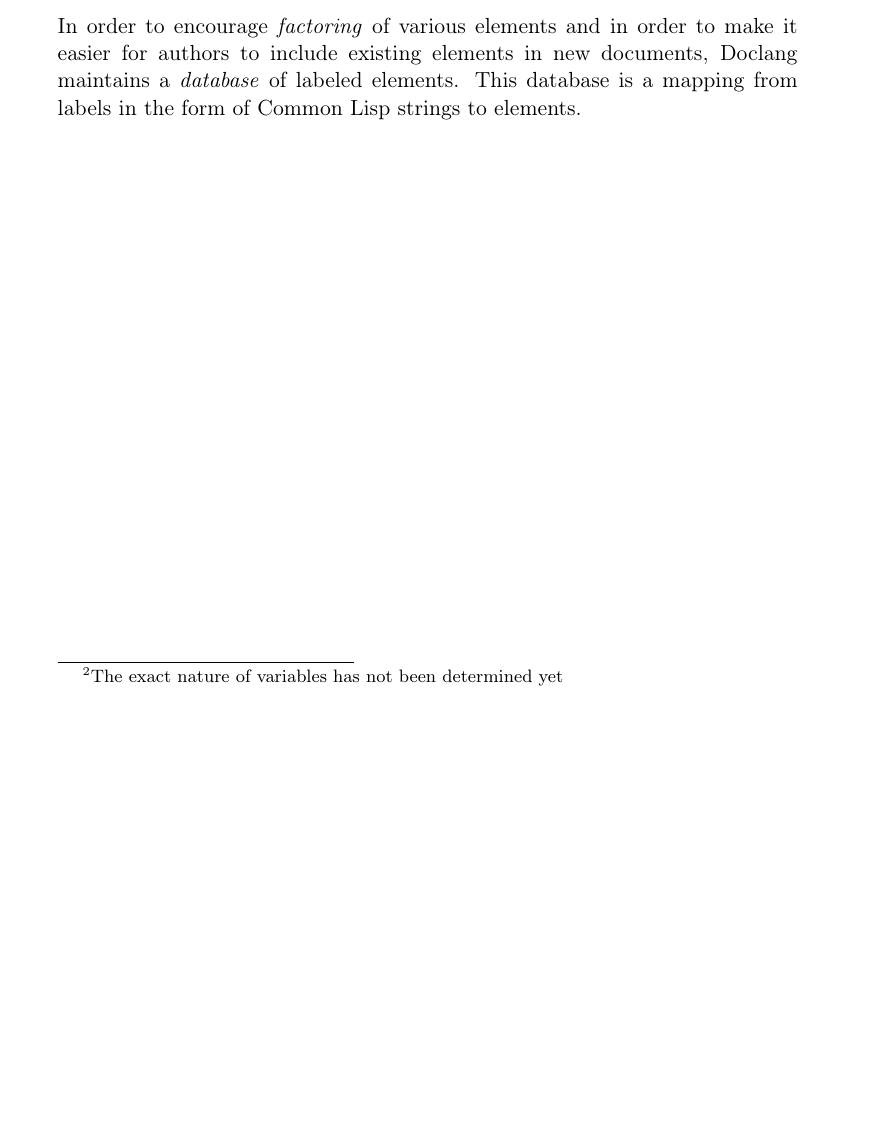
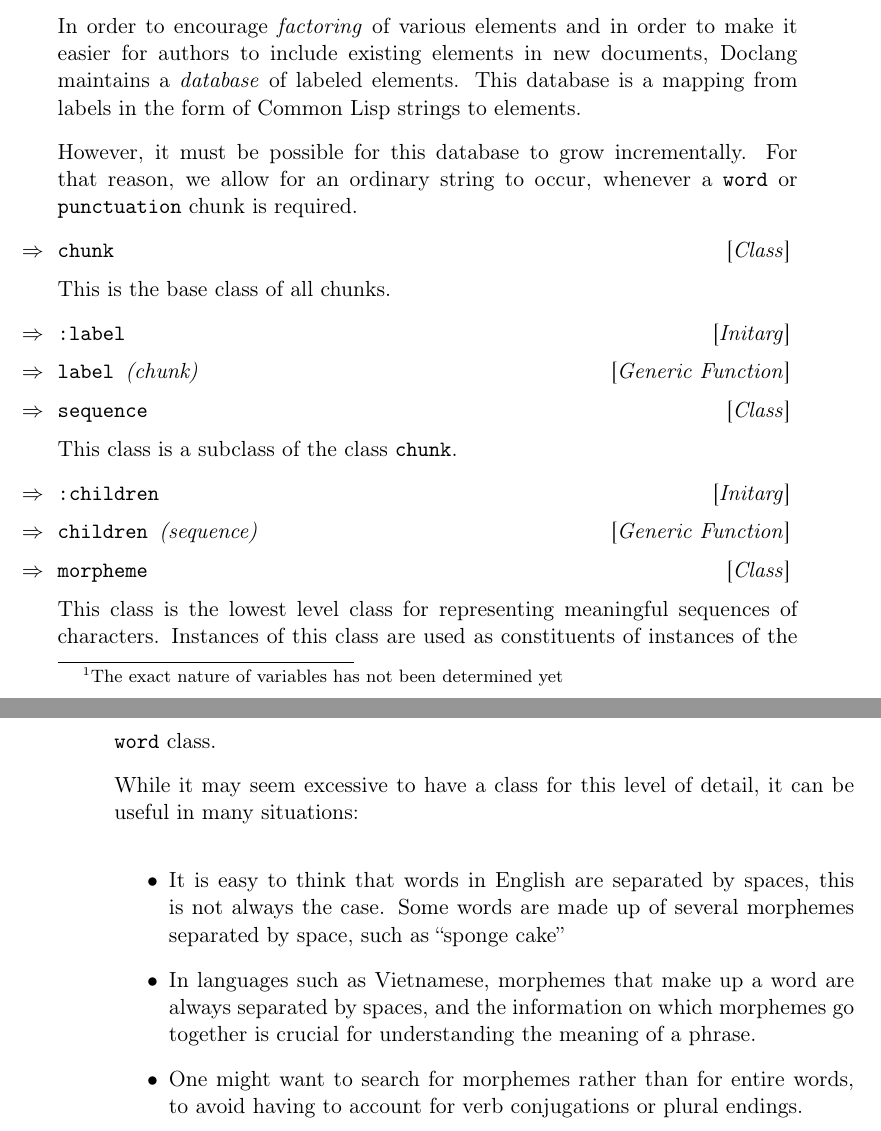
Before and after one commit to robert-strandh/Doclang, a LaTeX book (Requirements-specification/doclang-requirements.tex, which reads Requirements-specification/chap-document-structure.tex): part of page 10 of 16 before the commit and two parts of pages 10 and 11 of 18 after it, the two joined at a grey line, cut so that both start at the same text, the shorter picture padded with empty space. Compiled offline with pdfLaTeX.

```diff
--- a/Requirements-specification/chap-document-structure.tex
+++ b/Requirements-specification/chap-document-structure.tex
@@ -52,3 +52,45 @@
 new documents, \sysname{} maintains a \emph{database} of labeled
 elements.  This database is a mapping from labels in the form of
 \commonlisp{} strings to elements.
+
+However, it must be possible for this database to grow incrementally.
+For that reason, we allow for an ordinary string to occur, whenever a
+\texttt{word} or \texttt{punctuation} chunk is required.
+
+\Defclass {chunk}
+
+This is the base class of all chunks.
+
+\Definitarg {:label}
+
+\Defgeneric {label} {(chunk)}
+
+\Defclass {sequence}
+
+This class is a subclass of the class \texttt{chunk}.
+
+\Definitarg {:children}
+
+\Defgeneric {children} {(sequence)}
+
+\Defclass {morpheme}
+
+This class is the lowest level class for representing meaningful
+sequences of characters.  Instances of this class are used as
+constituents of instances of the \texttt{word} class.
+
+While it may seem excessive to have a class for this level of detail,
+it can be useful in many situations:
+
+\begin{itemize}
+\item It is easy to think that words in English are separated by
+  spaces, this is not always the case.  Some words are made up of
+  several morphemes separated by space, such as ``sponge cake''
+\item In languages such as Vietnamese, morphemes that make up a word
+  are always separated by spaces, and the information on which
+  morphemes go together is crucial for understanding the meaning of a
+  phrase.
+\item One might want to search for morphemes rather than for entire
+  words, to avoid having to account for verb conjugations or plural
+  endings.
+\end{itemize}
```
Also changed, not shown: Requirements-specification/chap-document-structure.tex (24 more changed lines).
